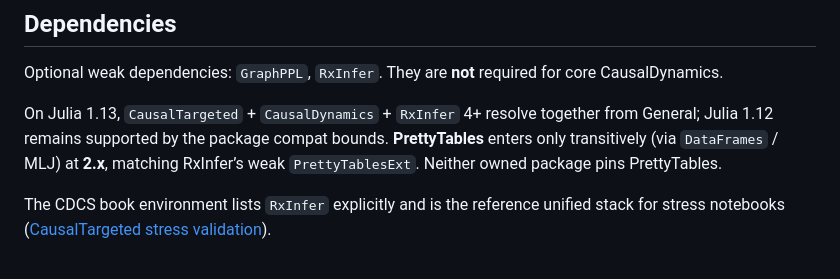
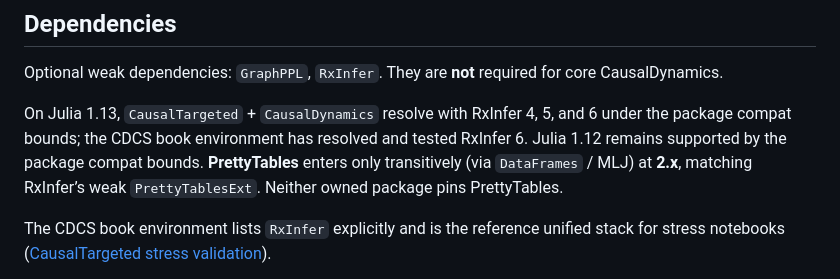
Before and after one commit to SimonAB/CausalDynamics.jl, a Markdown page: docs/src/RXINFER_INTEGRATION.md, the part around the change. GitHub-like rendering.

```diff
--- a/docs/src/RXINFER_INTEGRATION.md
+++ b/docs/src/RXINFER_INTEGRATION.md
@@ -102,7 +102,7 @@ this page.
 
 Optional weak dependencies: `GraphPPL`, `RxInfer`. They are **not** required for core CausalDynamics.
 
-On Julia 1.13, `CausalTargeted` + `CausalDynamics` + `RxInfer` 4+ resolve together from General; Julia 1.12 remains supported by the package compat bounds. **PrettyTables** enters only transitively (via `DataFrames` / MLJ) at **2.x**, matching RxInfer’s weak `PrettyTablesExt`. Neither owned package pins PrettyTables.
+On Julia 1.13, `CausalTargeted` + `CausalDynamics` resolve with RxInfer 4, 5, and 6 under the package compat bounds; the CDCS book environment has resolved and tested RxInfer 6. Julia 1.12 remains supported by the package compat bounds. **PrettyTables** enters only transitively (via `DataFrames` / MLJ) at **2.x**, matching RxInfer’s weak `PrettyTablesExt`. Neither owned package pins PrettyTables.
 
 The CDCS book environment lists `RxInfer` explicitly and is the reference unified stack for stress notebooks ([CausalTargeted stress validation](https://github.com/SimonAB/CausalTargeted.jl/blob/main/docs/src/stress_validation.md)).
 
```
Also changed, not shown: README.md (+1 -1 lines).
